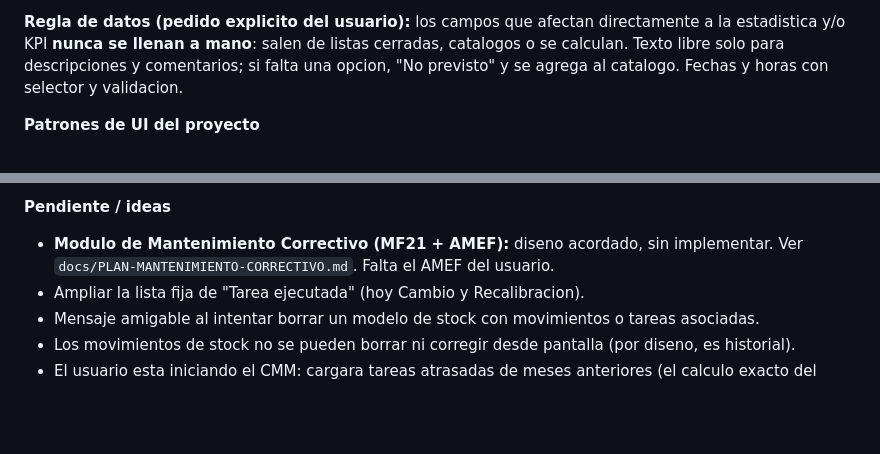
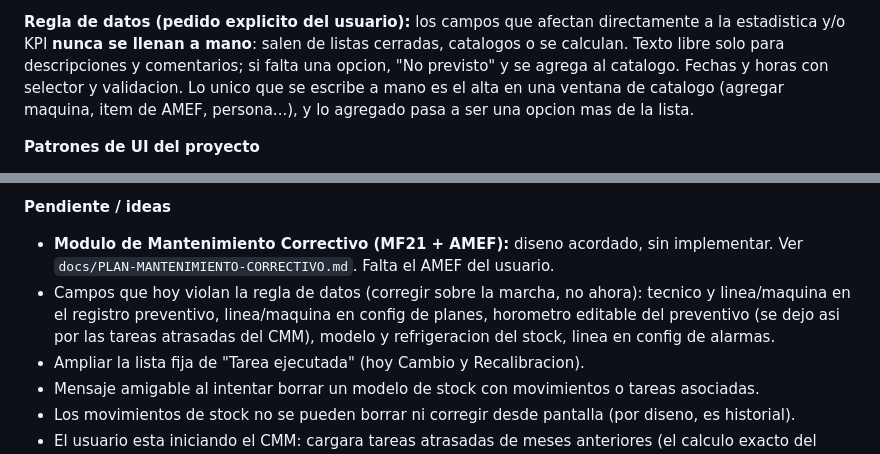
Before and after one commit to angelbarbechoq/applineabase, a Markdown page: applineabase/docs/CONTEXTO-PROYECTO.md, 2 parts joined by grey strips. Rendered like a GitHub page; blank space fills up the shorter version.

Commit message:
Precisar regla de datos y anotar campos a corregir sobre la marcha
Co-Authored-By: Claude Opus 5.5 <noreply@anthropic.com>

```diff
--- a/applineabase/docs/CONTEXTO-PROYECTO.md
+++ b/applineabase/docs/CONTEXTO-PROYECTO.md
@@ -259,7 +259,9 @@ amarillo `#fff3cd`/`#856404`, rojo `#f8d7da`/`#721c24`, gris `#e2e3e5`/`#383d41`
 **Regla de datos (pedido explicito del usuario):** los campos que afectan directamente a la
 estadistica y/o KPI **nunca se llenan a mano**: salen de listas cerradas, catalogos o se calculan.
 Texto libre solo para descripciones y comentarios; si falta una opcion, "No previsto" y se agrega
-al catalogo. Fechas y horas con selector y validacion.
+al catalogo. Fechas y horas con selector y validacion. Lo unico que se escribe a mano es el alta
+en una ventana de catalogo (agregar maquina, item de AMEF, persona...), y lo agregado pasa a ser
+una opcion mas de la lista.
 
 **Patrones de UI del proyecto**
 - CRUD de catalogo (solo admin): clic en fila para editar, boton Nuevo/Guardar, tacho por fila con
@@ -301,6 +303,10 @@ al catalogo. Fechas y horas con selector y validacion.
 **Pendiente / ideas**
 - **Modulo de Mantenimiento Correctivo (MF21 + AMEF):** diseno acordado, sin implementar. Ver
   `docs/PLAN-MANTENIMIENTO-CORRECTIVO.md`. Falta el AMEF del usuario.
+- Campos que hoy violan la regla de datos (corregir sobre la marcha, no ahora): tecnico y
+  linea/maquina en el registro preventivo, linea/maquina en config de planes, horometro editable
+  del preventivo (se dejo asi por las tareas atrasadas del CMM), modelo y refrigeracion del stock,
+  linea en config de alarmas.
 - Ampliar la lista fija de "Tarea ejecutada" (hoy Cambio y Recalibracion).
 - Mensaje amigable al intentar borrar un modelo de stock con movimientos o tareas asociadas.
 - Los movimientos de stock no se pueden borrar ni corregir desde pantalla (por diseno, es historial).
```
